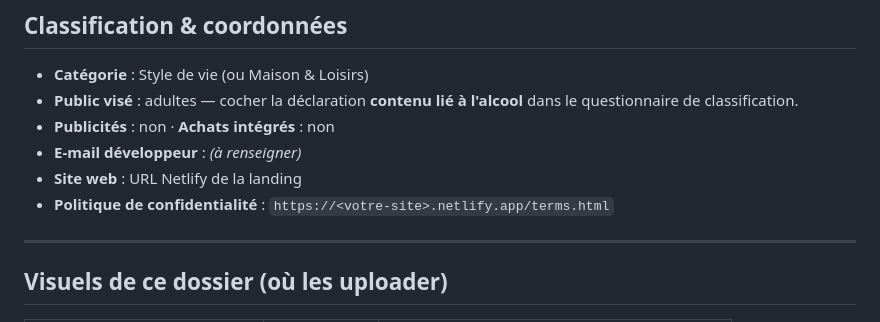
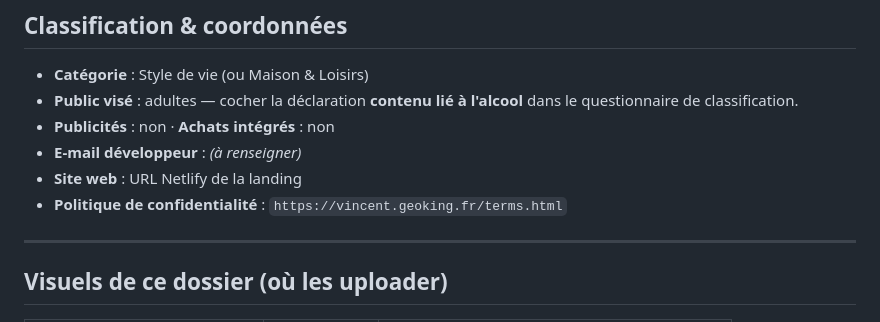
Before and after one commit to ludoo0d0a/vincent, a Markdown page: playstore/listing.md, the part around the change. GitHub-like rendering.

Commit message:
playstore: use real site URL https://vincent.geoking.fr
Co-Authored-By: Claude Opus 4.8 <noreply@anthropic.com>

```diff
--- a/playstore/listing.md
+++ b/playstore/listing.md
@@ -57,7 +57,7 @@ Vincent est gratuit. Les prix affichés sont des estimations fournies à titre i
 - **Publicités** : non · **Achats intégrés** : non
 - **E-mail développeur** : *(à renseigner)*
 - **Site web** : URL Netlify de la landing
-- **Politique de confidentialité** : `https://<votre-site>.netlify.app/terms.html`
+- **Politique de confidentialité** : `https://vincent.geoking.fr/terms.html`
 
 ---
 
```
